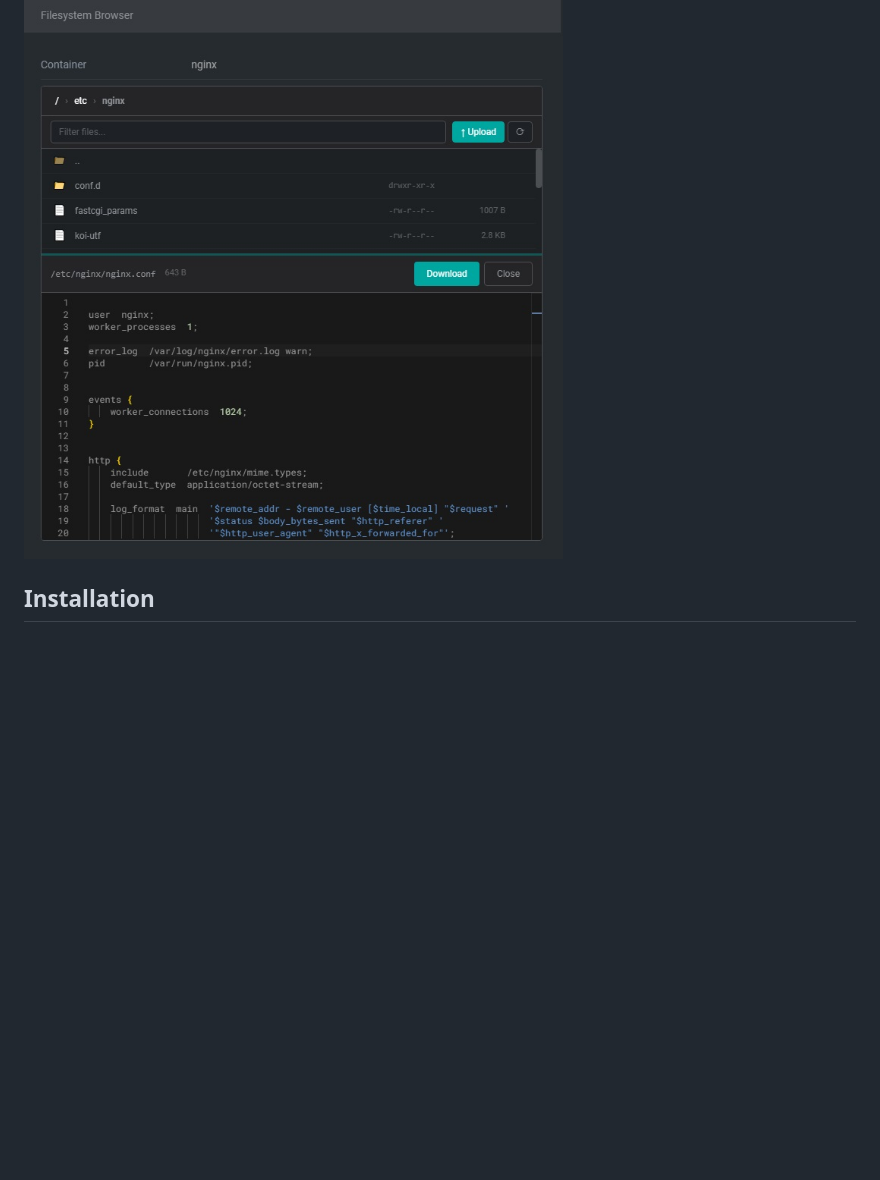
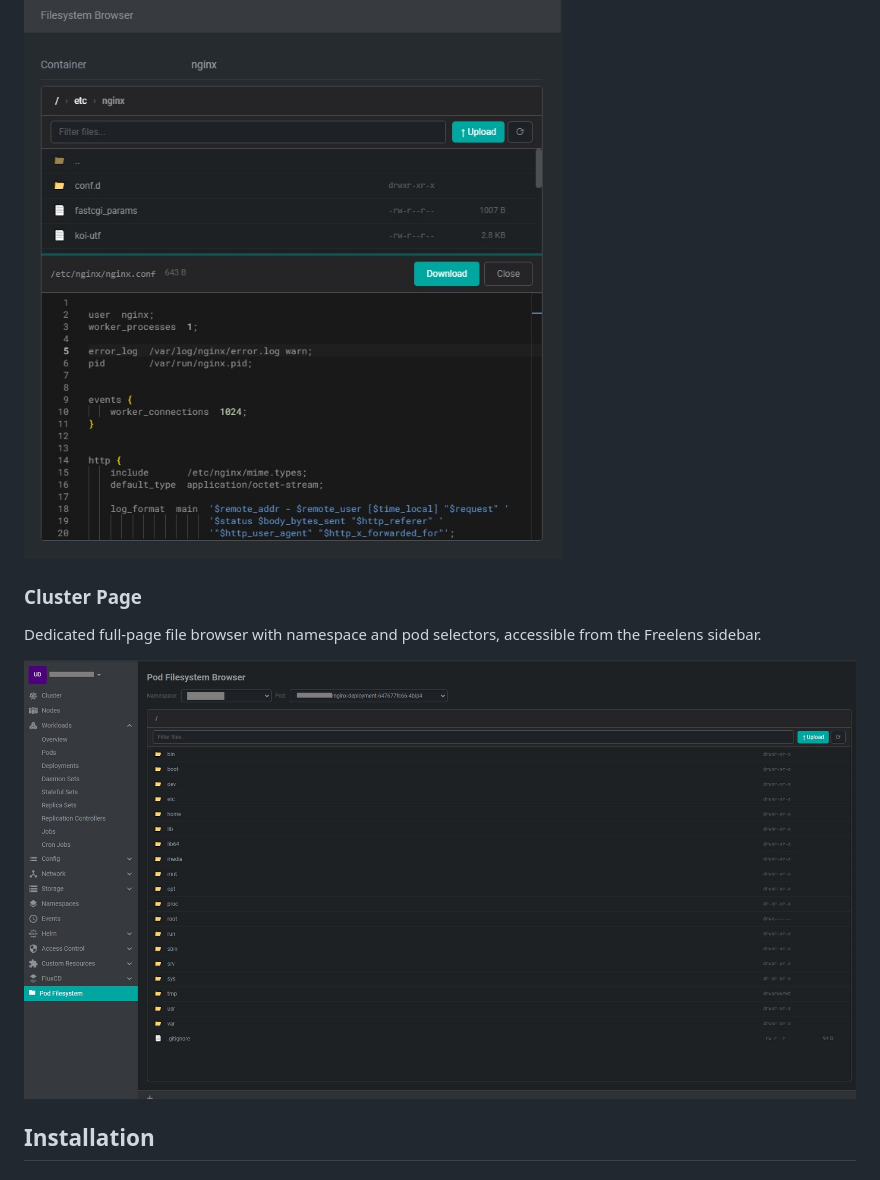
Before and after one commit to masoudei/freelens-pod-filebrowser, a Markdown page: README.md, the part around the change. GitHub-like rendering; pictures changed too: img/freelens-pod-filebrowser-cluster-page.jpg (added); blank space fills up the shorter version.

Commit message:
Add cluster page screenshot to README

```diff
--- a/README.md
+++ b/README.md
@@ -32,6 +32,11 @@ Browse the pod filesystem with breadcrumb navigation, permissions display, file
 View and edit files with syntax highlighting powered by Monaco editor. Split-panel layout with file tree on top and editor on bottom.
 
 ![File Editor](img/freelens-pod-filebrowser-2.jpg)
+
+### Cluster Page
+Dedicated full-page file browser with namespace and pod selectors, accessible from the Freelens sidebar.
+
+![Cluster Page](img/freelens-pod-filebrowser-cluster-page.jpg)
 
 ## Installation
 
```
